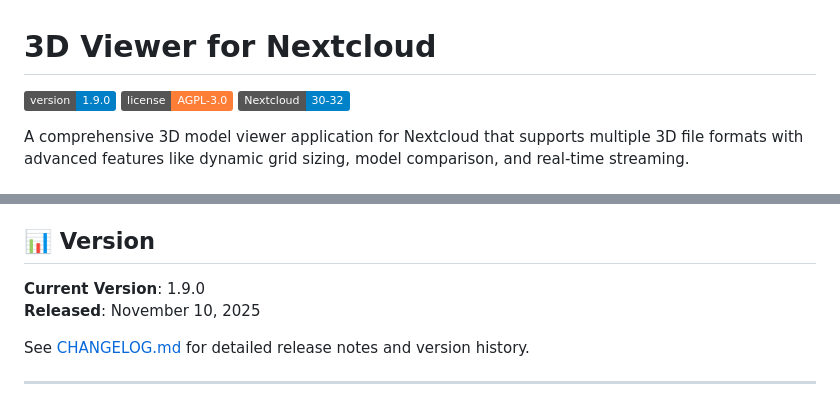
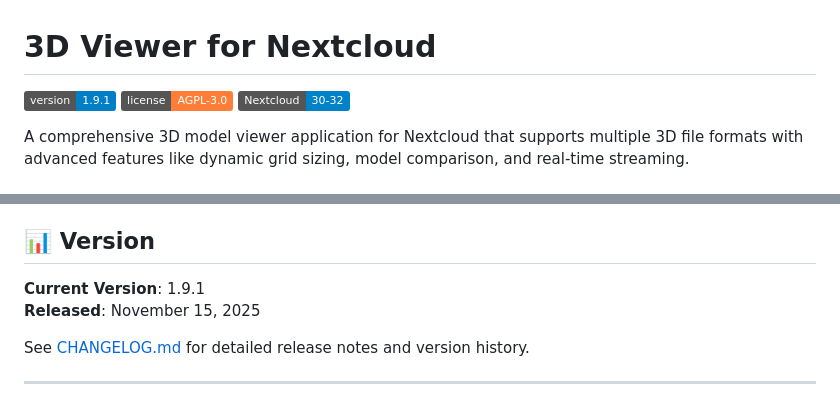
Before and after one commit to maz1987in/3Dviewer-Nextcloud, a Markdown page: README.md, 2 parts joined by grey strips. Drawn GitHub-style; badges without logos.

Commit message:
docs: Update README and CHANGELOG for v1.9.1

```diff
--- a/README.md
+++ b/README.md
@@ -1,6 +1,6 @@
 # 3D Viewer for Nextcloud
 
-[![Version](https://img.shields.io/badge/version-1.9.0-blue)](https://github.com/maz1987in/3Dviewer-Nextcloud/releases)
+[![Version](https://img.shields.io/badge/version-1.9.1-blue)](https://github.com/maz1987in/3Dviewer-Nextcloud/releases)
 [![License](https://img.shields.io/badge/license-AGPL--3.0-orange)](LICENSE)
 [![Nextcloud](https://img.shields.io/badge/Nextcloud-30--32-0082c9)](https://nextcloud.com)
 
@@ -176,8 +176,8 @@ This project is licensed under the **AGPL-3.0 License**. See [LICENSE](LICENSE)
 
 ## 📊 Version
 
-**Current Version**: 1.9.0
-**Released**: November 10, 2025
+**Current Version**: 1.9.1
+**Released**: November 15, 2025
 
 See [CHANGELOG.md](CHANGELOG.md) for detailed release notes and version history.
 
```
Also changed, not shown: CHANGELOG.md (+43 -0 lines).
